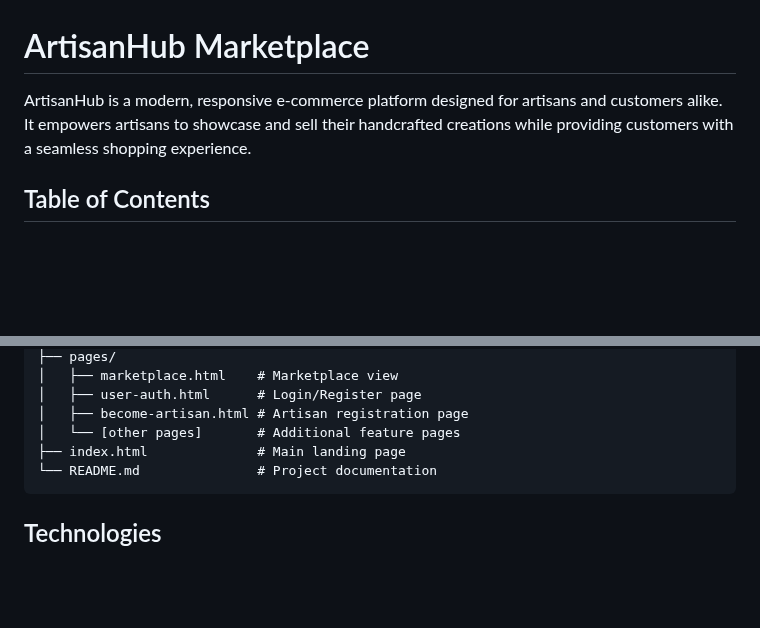
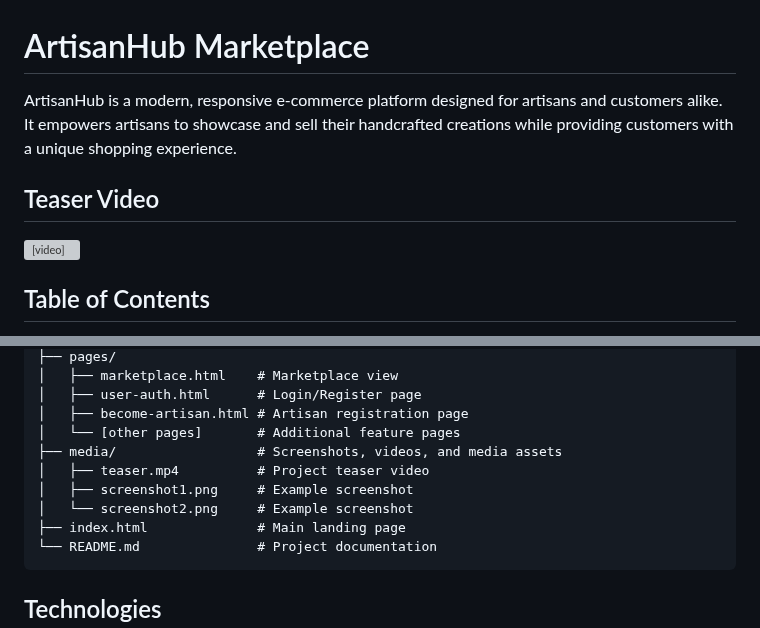
Before and after one commit to codeXparadise/ArtisianHub, a Markdown page: README.md, 2 parts joined by grey strips. GitHub-like rendering; blank space fills up the shorter version; grey boxes are pictures that could not be loaded.

Commit message:
Update README.md with new content

````diff
--- a/README.md
+++ b/README.md
@@ -1,6 +1,9 @@
 # ArtisanHub Marketplace
 
-ArtisanHub is a modern, responsive e-commerce platform designed for artisans and customers alike. It empowers artisans to showcase and sell their handcrafted creations while providing customers with a seamless shopping experience.
+ArtisanHub is a modern, responsive e-commerce platform designed for artisans and customers alike. It empowers artisans to showcase and sell their handcrafted creations while providing customers with a unique shopping experience.
+
+## Teaser Video
+<video src="media/teaser.mp4" controls width="600"></video>
 
 ## Table of Contents
 
@@ -82,6 +85,10 @@ ArtisianHub/
 │   ├── user-auth.html      # Login/Register page
 │   ├── become-artisan.html # Artisan registration page
 │   └── [other pages]       # Additional feature pages
+├── media/                  # Screenshots, videos, and media assets
+│   ├── teaser.mp4          # Project teaser video
+│   ├── screenshot1.png     # Example screenshot
+│   └── screenshot2.png     # Example screenshot
 ├── index.html              # Main landing page
 └── README.md               # Project documentation
 ```
````
Also changed, not shown: other parts of README.md (+9 -0 lines).
